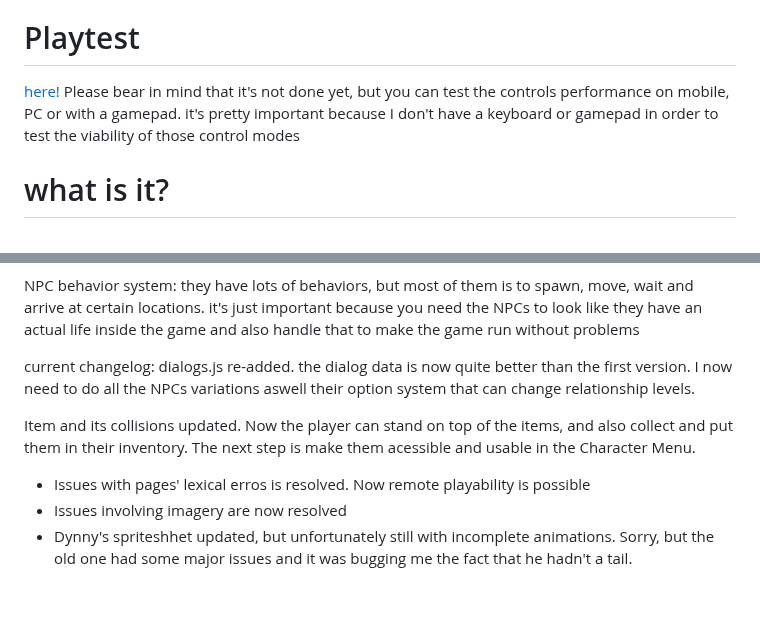
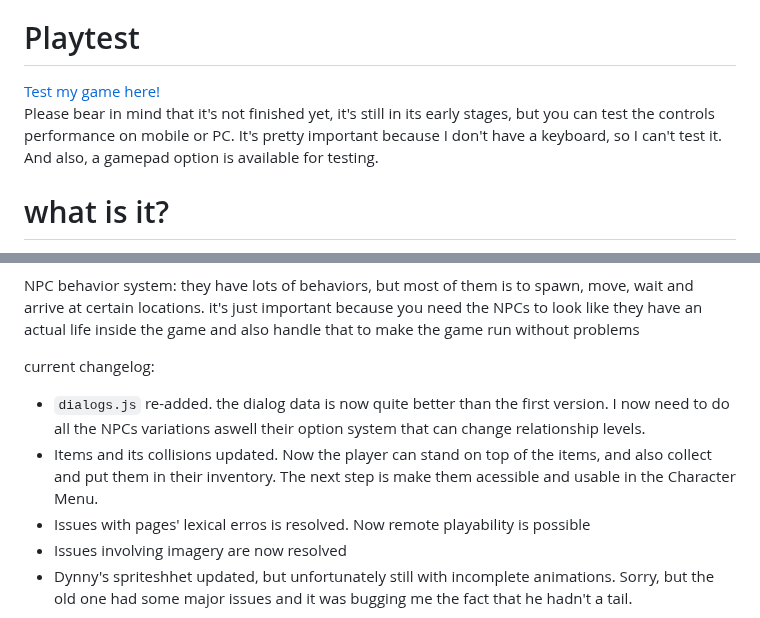
Before and after one commit to Lonlysoft/Funky_Pack, a Markdown page: README.md, 2 parts joined by grey strips. Drawn GitHub-style; blank space fills up the shorter version.

````diff
--- a/README.md
+++ b/README.md
@@ -7,7 +7,7 @@ It's a personal project made for:
 
 # Playtest
 
-<a href = "https://lonlysoft.github.io/Funky_Pack" > here! </a> Please bear in mind that it's not done yet, but you can test the controls performance on mobile, PC or with a gamepad. it's pretty important because I don't have a keyboard or gamepad in order to test the viability of those control modes
+<a href = "https://lonlysoft.github.io/Funky_Pack"> Test my game here!</a> <br> Please bear in mind that it's not finished yet, it's still in its early stages, but you can test the controls performance on mobile or PC. It's pretty important because I don't have a keyboard, so I can't test it. And also, a gamepad option is available for testing.
 
 # what is it?
 Funky Pack is a game inspired by farming simulators. We all have heard the story of a farming simulator before: <br>
@@ -80,10 +80,9 @@ they have lots of behaviors, but most of them is to spawn, move, wait and arrive
 it's just important because you need the NPCs to look like they have an actual life inside the game and also handle that to make the game run without problems
 
 current changelog:
-dialogs.js re-added. the dialog data is now quite better than the first version. I now need to do all the NPCs variations aswell their option system that can change relationship levels.
 
-Item and its collisions updated. Now the player can stand on top of the items, and also collect and put them in their inventory. The next step is make them acessible and usable in the Character Menu.
-
+- ```dialogs.js``` re-added. the dialog data is now quite better than the first version. I now need to do all the NPCs variations aswell their option system that can change relationship levels.
+- Items and its collisions updated. Now the player can stand on top of the items, and also collect and put them in their inventory. The next step is make them acessible and usable in the Character Menu.
 - Issues with pages' lexical erros is resolved. Now remote playability is possible
 - Issues involving imagery are now resolved
 - Dynny's spriteshhet updated, but unfortunately still with incomplete animations. Sorry, but the old one had some major issues and it was bugging me the fact that he hadn't a tail.
````
